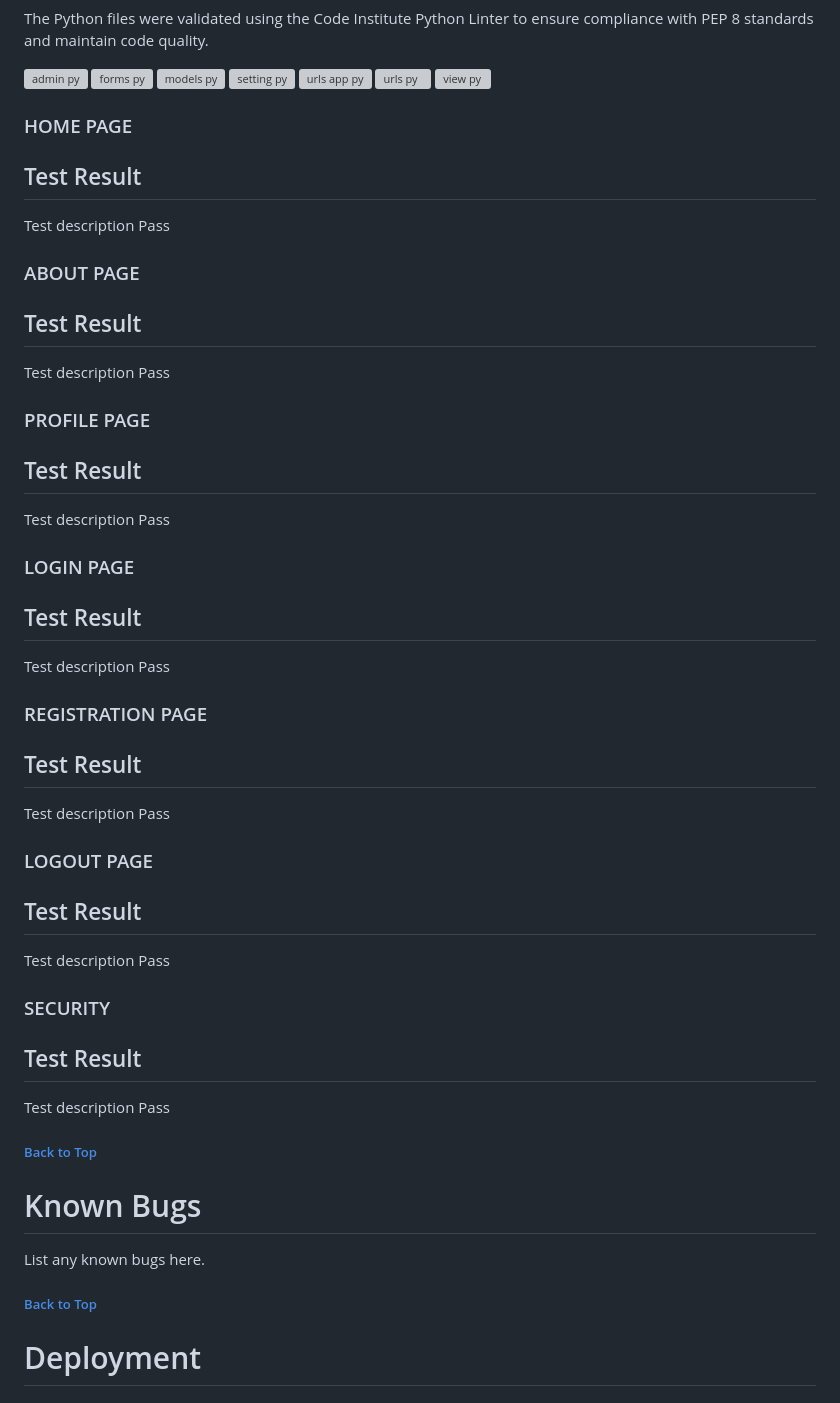
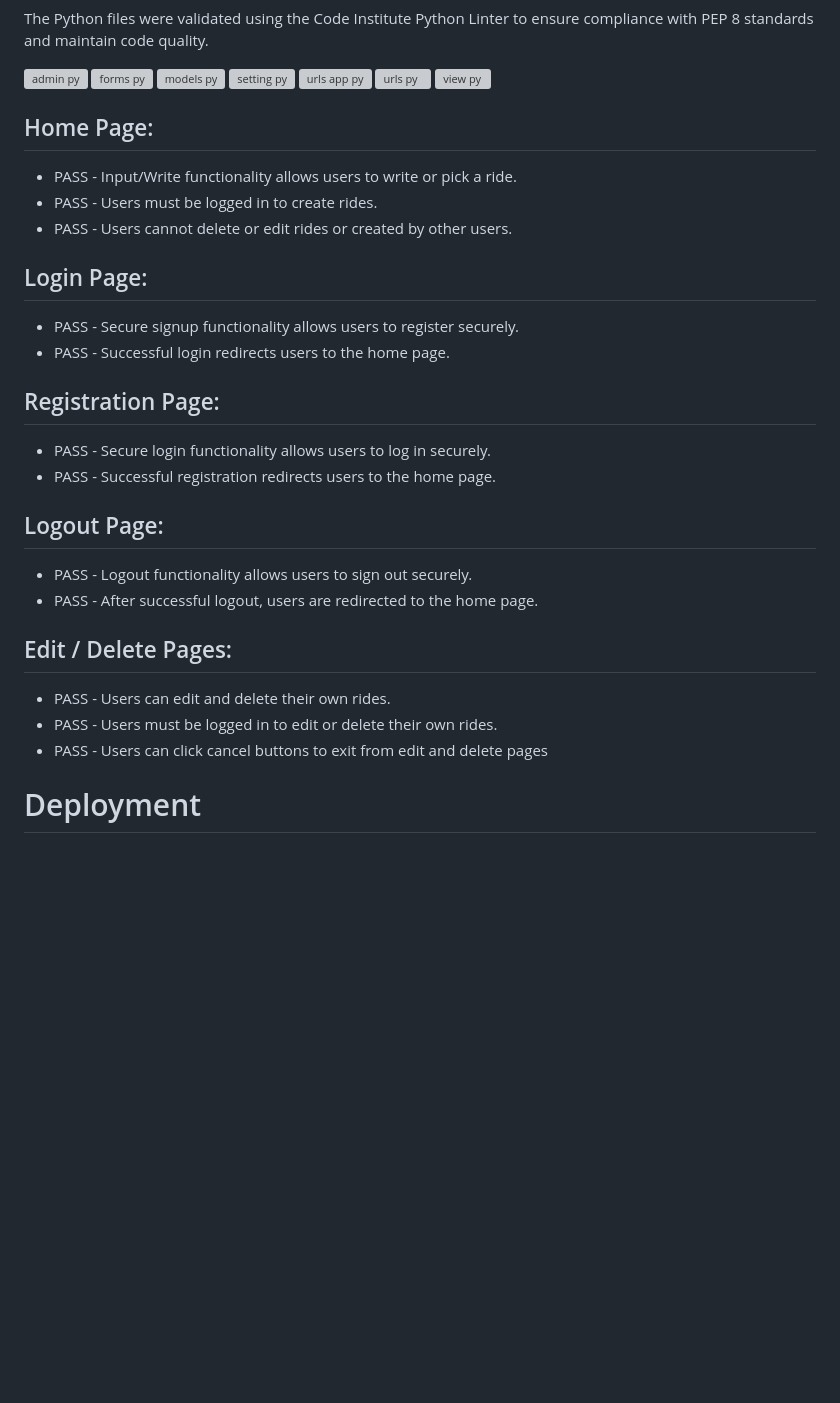
Before and after one commit to Patrick5009/disneyland_ride_tracker, a Markdown page: README.md, the part around the change printed below. Rendered like a GitHub page; blank space fills up the shorter version; grey boxes are pictures that could not be loaded.

```diff
--- a/README.md
+++ b/README.md
@@ -397,36 +397,27 @@ The Python files were validated using the Code Institute Python Linter to ensure
 
 
 
-### HOME PAGE
- Test                                      Result
--------------------------------------------------
- Test description                         Pass
-### ABOUT PAGE
- Test                                      Result
--------------------------------------------------
- Test description                         Pass
-### PROFILE PAGE
- Test                                      Result
--------------------------------------------------
- Test description                         Pass
-### LOGIN PAGE
- Test                                      Result
--------------------------------------------------
- Test description                         Pass
-### REGISTRATION PAGE
- Test                                      Result
--------------------------------------------------
- Test description                         Pass
-### LOGOUT PAGE
- Test                                      Result
--------------------------------------------------
- Test description                         Pass
-### SECURITY
- Test                                      Result
--------------------------------------------------
- Test description                         Pass
-##### [ Back to Top ](#table-of-contents)
-# Known Bugs
-List any known bugs here.
-##### [ Back to Top ](#table-of-contents)
+## Home Page:
+ - PASS - Input/Write functionality allows users to write or pick a ride.
+ - PASS - Users must be logged in to create rides.
+ - PASS - Users cannot delete or edit rides or created by other users.
+
+## Login Page:
+ - PASS - Secure signup functionality allows users to register securely.
+ - PASS - Successful login redirects users to the home page.
+
+ ## Registration Page:
+ - PASS - Secure login functionality allows users to log in securely.
+ - PASS - Successful registration redirects users to the home page.
+
+ ## Logout Page:
+ - PASS - Logout functionality allows users to sign out securely.
+ - PASS - After successful logout, users are redirected to the home page.
+
+ ## Edit / Delete Pages:
+ - PASS - Users can edit and delete their own rides.
+ - PASS - Users must be logged in to edit or delete their own rides.
+ - PASS - Users can click cancel buttons to exit from edit and delete pages
+
+
 # Deployment
```
Also changed, not shown: other parts of README.md (+14 -15 lines).
